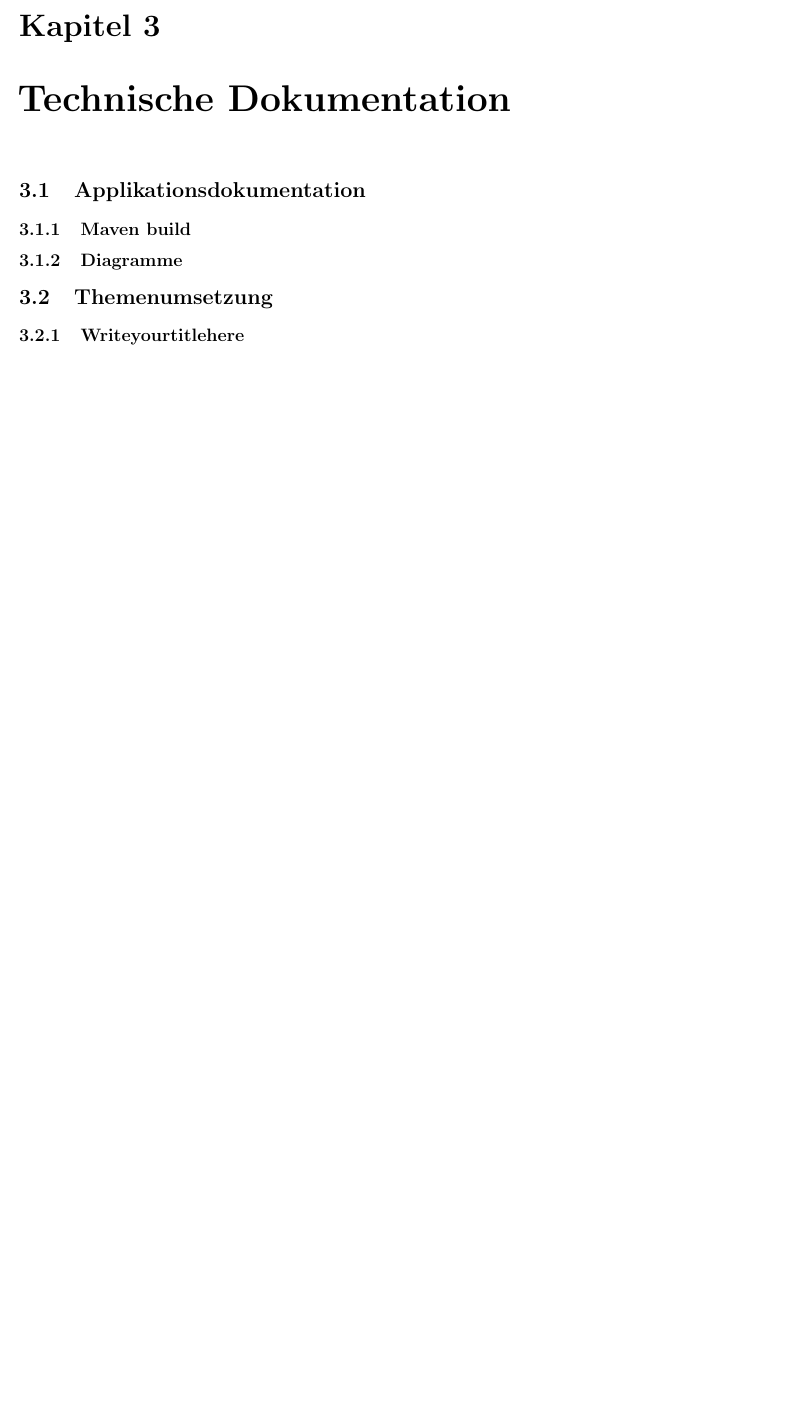
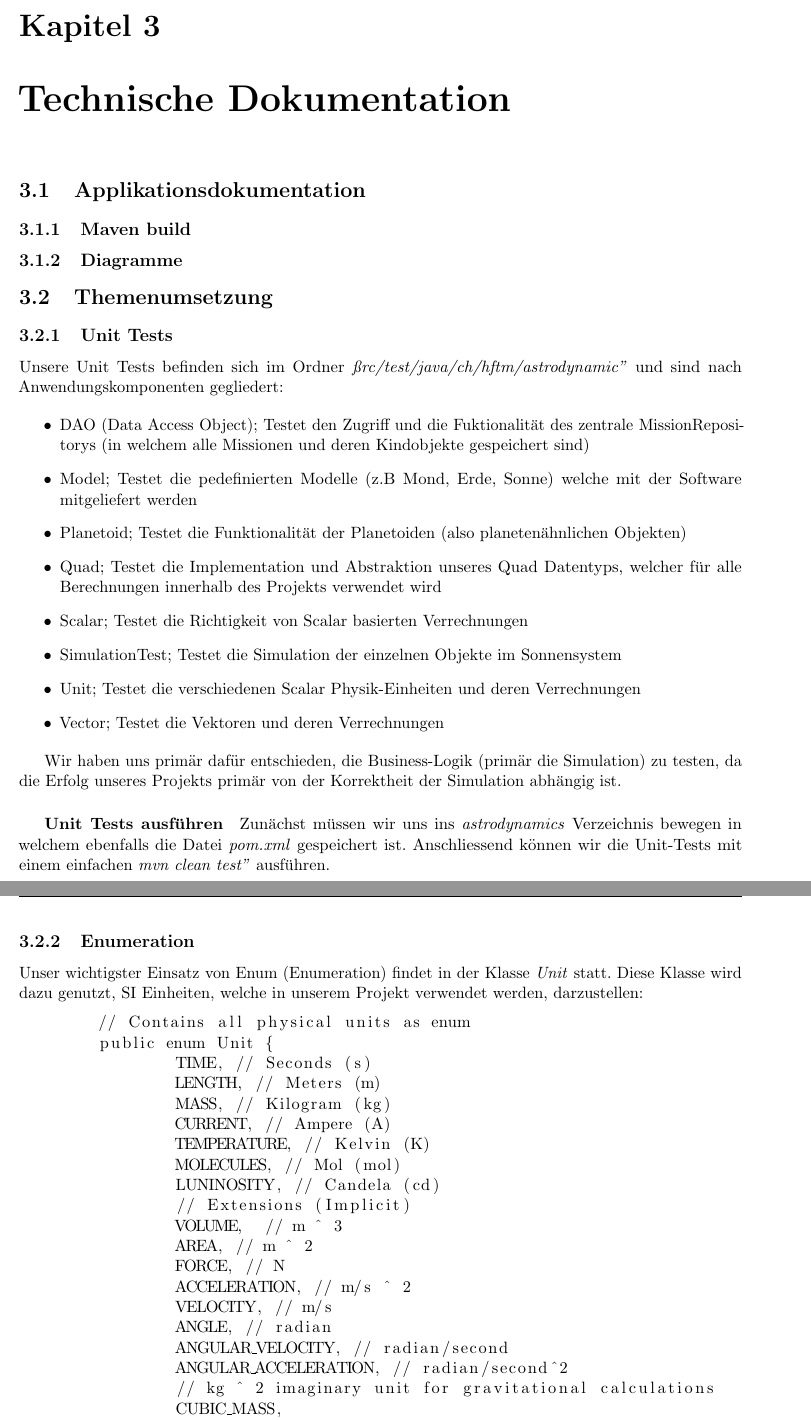
Before and after one commit to pr0ton11/ini212-astrodynamic, a LaTeX document (docs/documentation/documentation.tex, which reads docs/documentation/packages.tex, docs/documentation/parts/technical.tex): part of page 16 of 19 before the commit and two parts of pages 16 and 17 of 21 after it, the two joined at a grey line, cut so that both start at the same text, the shorter picture padded with empty space. Compiled offline with pdfLaTeX.

Commit message:
Cleanup and technical documentation

```diff
--- a/docs/documentation/packages.tex
+++ b/docs/documentation/packages.tex
@@ -32,3 +32,5 @@
 \usepackage{vhistory} % version history
 
 \usepackage{enumitem} % allows nolistsep, noitemsep to reduce spacing in listings
+
+\usepackage{listings} % used to hightlight code examples
--- a/docs/documentation/parts/technical.tex
+++ b/docs/documentation/parts/technical.tex
@@ -8,4 +8,51 @@
 
 \section{Themenumsetzung}
 
-\subsection{Writeyourtitlehere}
+\subsection{Unit Tests}
+
+Unsere Unit Tests befinden sich im Ordner \textit{"src/test/java/ch/hftm/astrodynamic"} und sind nach Anwendungskomponenten gegliedert:
+
+\begin{itemize}
+	\item DAO (Data Access Object); Testet den Zugriff und die Fuktionalität des zentrale MissionRepositorys (in welchem alle Missionen und deren Kindobjekte gespeichert sind)
+	\item Model; Testet die pedefinierten Modelle (z.B Mond, Erde, Sonne) welche mit der Software mitgeliefert werden
+	\item Planetoid; Testet die Funktionalität der Planetoiden (also planetenähnlichen Objekten)
+	\item Quad; Testet die Implementation und Abstraktion unseres Quad Datentyps, welcher für alle Berechnungen innerhalb des Projekts verwendet wird
+	\item Scalar; Testet die Richtigkeit von Scalar basierten Verrechnungen
+	\item SimulationTest; Testet die Simulation der einzelnen Objekte im Sonnensystem
+	\item Unit; Testet die verschiedenen Scalar Physik-Einheiten und deren Verrechnungen
+	\item Vector; Testet die Vektoren und deren Verrechnungen
+\end{itemize}
+
+Wir haben uns primär dafür entschieden, die Business-Logik (primär die Simulation) zu testen, da die Erfolg unseres Projekts primär von der Korrektheit der Simulation abhängig ist.
+
+\subparagraph{Unit Tests ausführen}
+
+Zunächst müssen wir uns ins \textit{astrodynamics} Verzeichnis bewegen in welchem ebenfalls die Datei \textit{pom.xml} gespeichert ist.
+Anschliessend können wir die Unit-Tests mit einem einfachen \textit{"mvn clean test"} ausführen.
+
+\subsection{Enumeration}
+
+Unser wichtigster Einsatz von Enum (Enumeration) findet in der Klasse \textit{Unit} statt. Diese Klasse wird dazu genutzt, SI Einheiten, welche in unserem Projekt verwendet werden, darzustellen:
+
+\begin{lstlisting}
+	// Contains all physical units as enum
+	public enum Unit {
+		TIME, // Seconds (s)
+		LENGTH, // Meters (m)
+		MASS, // Kilogram (kg)
+		CURRENT, // Ampere (A)
+		TEMPERATURE, // Kelvin (K)
+		MOLECULES, // Mol (mol)
+		LUNINOSITY, // Candela (cd)
+		// Extensions (Implicit)
+		VOLUME,  // m ^ 3
+		AREA, // m ^ 2
+		FORCE, // N
+		ACCELERATION, // m/s ^ 2
+		VELOCITY, // m/s
+		ANGLE, // radian
+		ANGULAR_VELOCITY, // radian/second
+		ANGULAR_ACCELERATION, // radian/second^2
+		// kg ^ 2 imaginary unit for gravitational calculations
+		CUBIC_MASS,
+		// kg ^ 2 / m ^ 2 imaginary unit for gravitational calculations
@@ -11,0 +83 @@
+\section{Interfaces}
```
Also changed, not shown: docs/documentation/parts/technical.tex (30 more changed lines), 5 other files.
